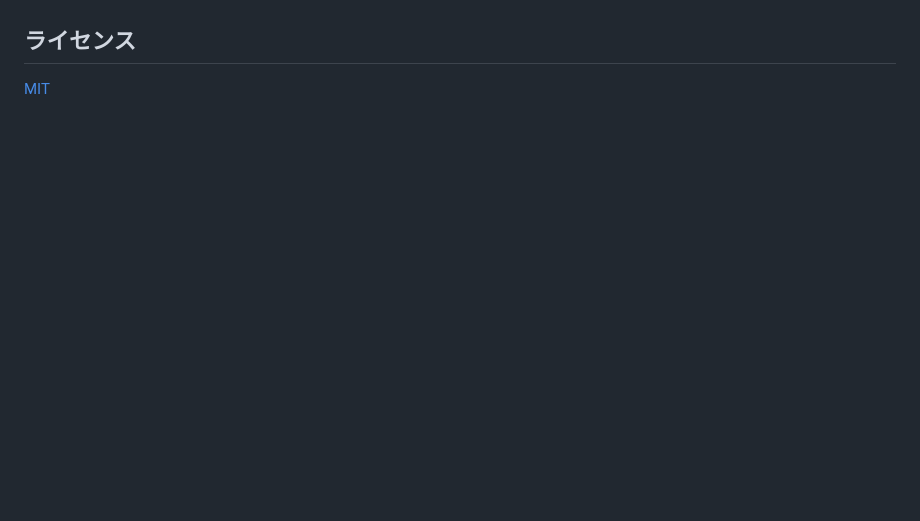
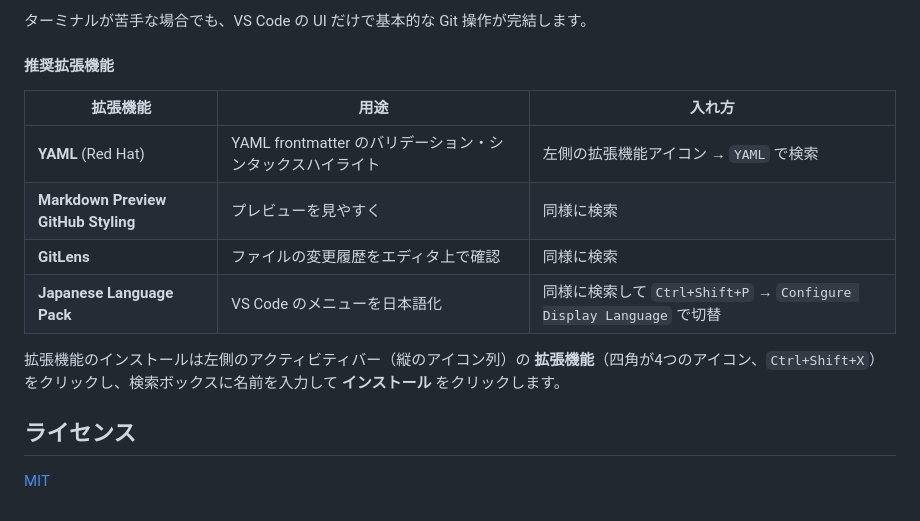
Before and after one commit to Himazin-Technical-Department/Himazin-Technical-Department.github.io, a Markdown page: README.md, the part around one of its changes. Drawn GitHub-style; blank space fills up the shorter version.

```diff
--- a/README.md
+++ b/README.md
@@ -706,3 +808,15 @@ GitHub のリポジトリページで **Actions** タブを開くと、ワーク
+ターミナルが苦手な場合でも、VS Code の UI だけで基本的な Git 操作が完結します。
+
+#### 推奨拡張機能
+
+| 拡張機能 | 用途 | 入れ方 |
+|---|---|---|
+| **YAML** (Red Hat) | YAML frontmatter のバリデーション・シンタックスハイライト | 左側の拡張機能アイコン → `YAML` で検索 |
+| **Markdown Preview GitHub Styling** | プレビューを見やすく | 同様に検索 |
+| **GitLens** | ファイルの変更履歴をエディタ上で確認 | 同様に検索 |
+| **Japanese Language Pack** | VS Code のメニューを日本語化 | 同様に検索して `Ctrl+Shift+P` → `Configure Display Language` で切替 |
+
+拡張機能のインストールは左側のアクティビティバー（縦のアイコン列）の **拡張機能**（四角が4つのアイコン、`Ctrl+Shift+X`）をクリックし、検索ボックスに名前を入力して **インストール** をクリックします。
 
 ## ライセンス
 
```
Also changed, not shown: other parts of README.md (+110 -8 lines).
